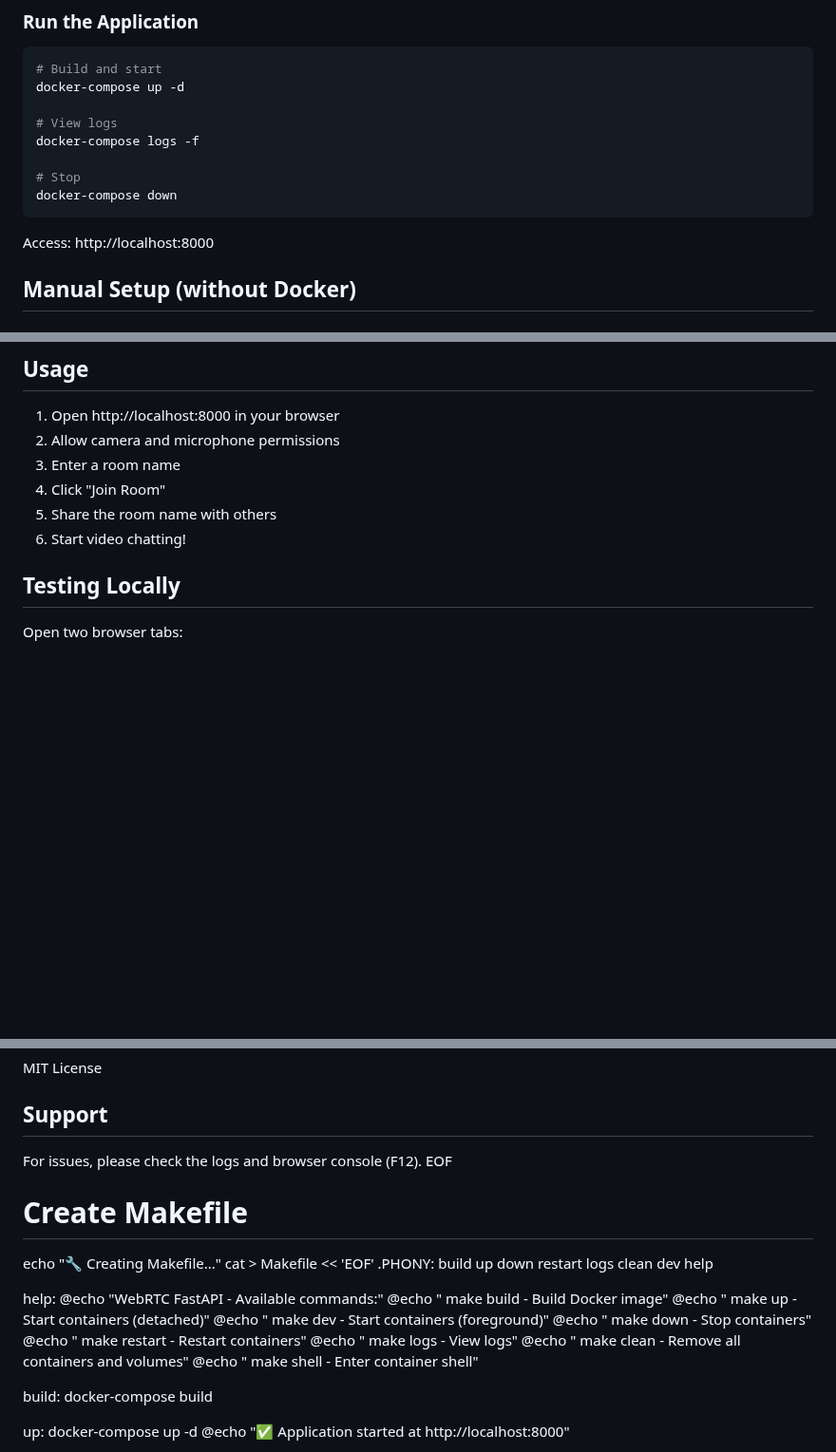
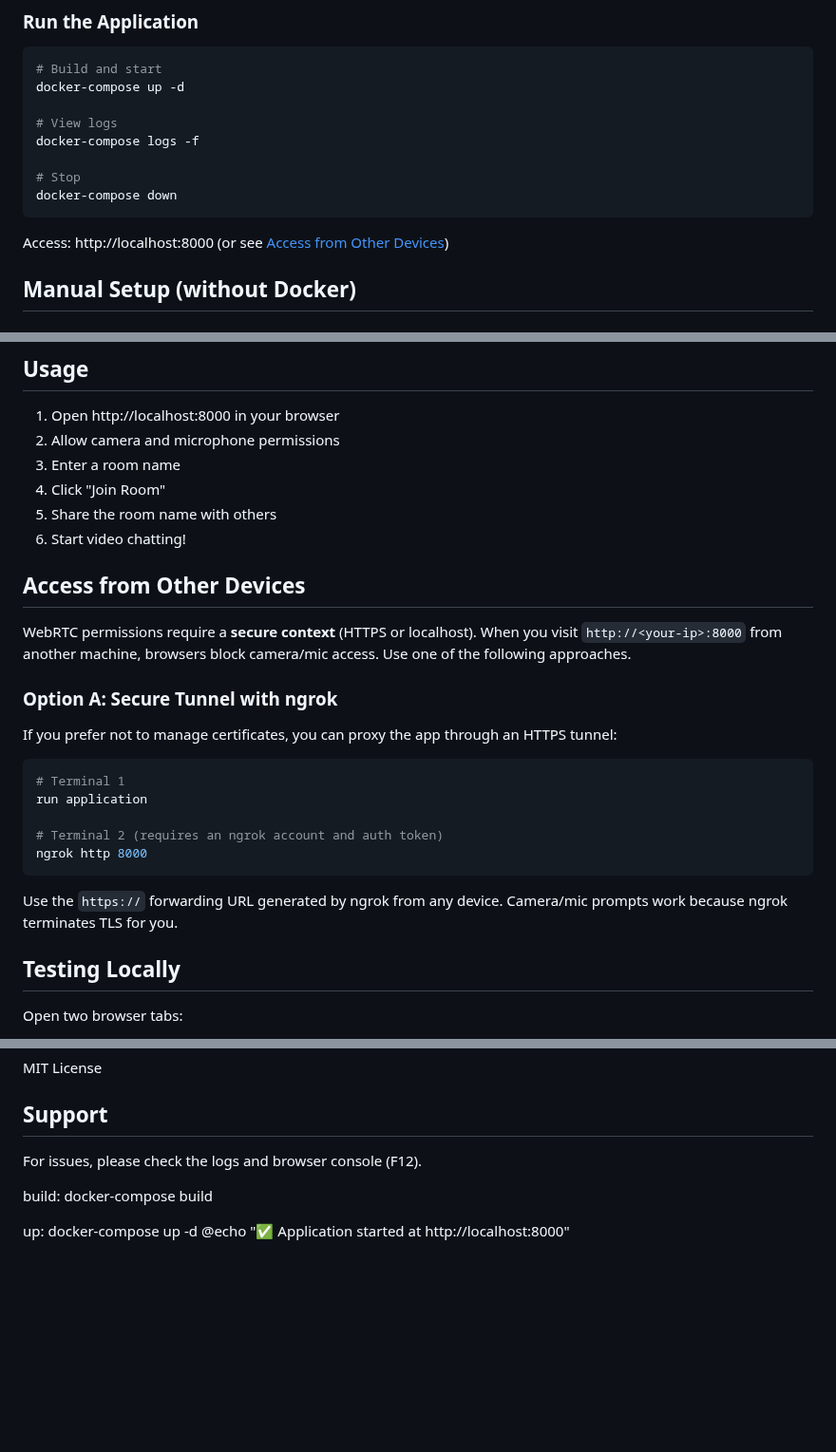
Before and after one commit to MohdSakib535/FastApi_WebRTC, a Markdown page: README.md, 3 parts joined by grey strips. Shown at 95% size. Drawn GitHub-style; blank space fills up the shorter version.

````diff
--- a/README.md
+++ b/README.md
@@ -33,7 +33,7 @@ docker-compose logs -f
 docker-compose down
 ```
 
-Access: http://localhost:8000
+Access: http://localhost:8000 (or see [Access from Other Devices](#access-from-other-devices))
 
 ## Manual Setup (without Docker)
 
@@ -64,6 +64,25 @@ uvicorn app.main:app --reload --host 0.0.0.0 --port 8000
 4. Click "Join Room"
 5. Share the room name with others
 6. Start video chatting!
+
+## Access from Other Devices
+
+WebRTC permissions require a **secure context** (HTTPS or localhost). When you visit `http://<your-ip>:8000` from another machine, browsers block camera/mic access. Use one of the following approaches.
+
+
+### Option A: Secure Tunnel with ngrok
+
+If you prefer not to manage certificates, you can proxy the app through an HTTPS tunnel:
+
+```bash
+# Terminal 1
+run application
+
+# Terminal 2 (requires an ngrok account and auth token)
+ngrok http 8000
+```
+
+Use the `https://` forwarding URL generated by ngrok from any device. Camera/mic prompts work because ngrok terminates TLS for you.
 
 ## Testing Locally
 
@@ -159,23 +178,7 @@ MIT License
 ## Support
 
 For issues, please check the logs and browser console (F12).
-EOF
 
-# Create Makefile
-echo "🔧 Creating Makefile..."
-cat > Makefile << 'EOF'
-.PHONY: build up down restart logs clean dev help
-
-help:
-	@echo "WebRTC FastAPI - Available commands:"
-	@echo "  make build    - Build Docker image"
-	@echo "  make up       - Start containers (detached)"
-	@echo "  make dev      - Start containers (foreground)"
-	@echo "  make down     - Stop containers"
-	@echo "  make restart  - Restart containers"
-	@echo "  make logs     - View logs"
-	@echo "  make clean    - Remove all containers and volumes"
-	@echo "  make shell    - Enter container shell"
 
 build:
 	docker-compose build
````
Also changed, not shown: other parts of README.md (+1 -1 lines), QUICKSTART.md (+15 -1 lines).
